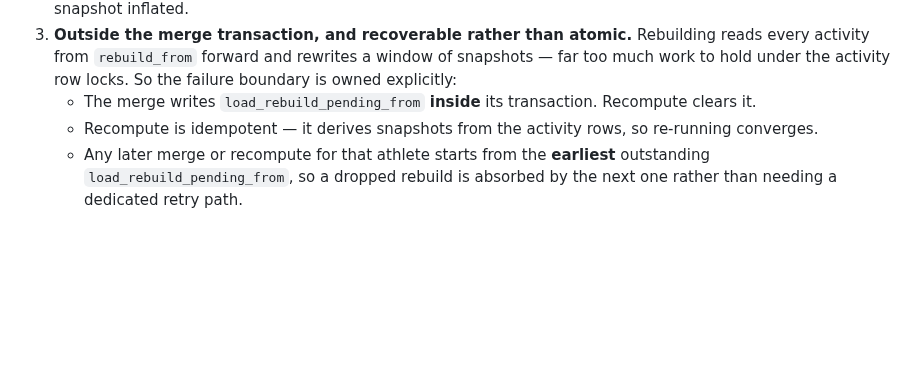
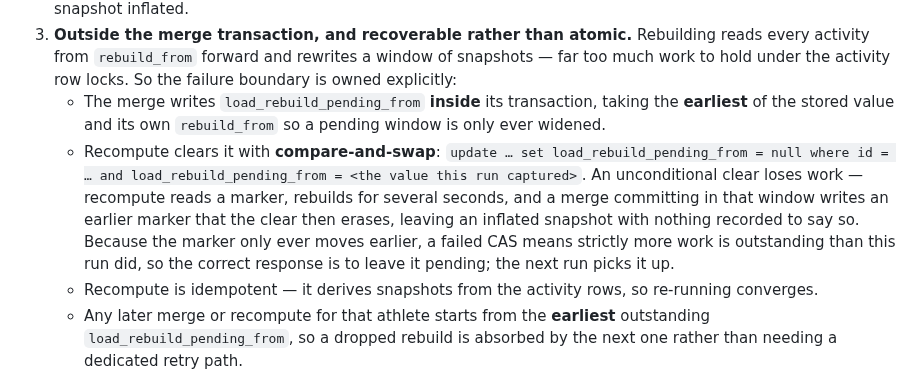
Before and after one commit to zew1me/fitness-coach-agent, a Markdown page: docs/ACTIVITY_MATERIALIZATION_DESIGN.md, the part around the change. Drawn GitHub-style; blank space fills up the shorter version.

Commit message:
docs(dedup): clear the pending-rebuild marker with compare-and-swap
Recompute runs outside the merge transaction, so an unconditional clear
loses work: it reads a marker, rebuilds for several seconds, and a merge
committing in that window writes an earlier marker that the clear then
erases — leaving an inflated snapshot with nothing recorded to say so.

Clear only when the stored marker still equals the value the run captured,
and have merges widen the marker by taking the earliest of stored and
their own rebuild_from. Because the marker only moves earlier, a failed
CAS means more work is outstanding than this run did, so leaving it
pending is correct and the next run absorbs it.

Co-Authored-By: Claude Opus 5 <noreply@anthropic.com>
Claude-Session: https://claude.ai/code/session_01U617oeP4BxVuufVCxmERjL

```diff
--- a/docs/ACTIVITY_MATERIALIZATION_DESIGN.md
+++ b/docs/ACTIVITY_MATERIALIZATION_DESIGN.md
@@ -890,8 +890,17 @@ Merging changes historical daily TSS, so `daily_load_snapshots` must be rebuilt
    reads every activity from `rebuild_from` forward and rewrites a window of
    snapshots — far too much work to hold under the activity row locks. So the failure
    boundary is owned explicitly:
-   - The merge writes `load_rebuild_pending_from` **inside** its transaction.
-     Recompute clears it.
+   - The merge writes `load_rebuild_pending_from` **inside** its transaction, taking
+     the **earliest** of the stored value and its own `rebuild_from` so a pending
+     window is only ever widened.
+   - Recompute clears it with **compare-and-swap**: `update … set
+load_rebuild_pending_from = null where id = … and load_rebuild_pending_from =
+<the value this run captured>`. An unconditional clear loses work — recompute
+     reads a marker, rebuilds for several seconds, and a merge committing in that
+     window writes an earlier marker that the clear then erases, leaving an inflated
+     snapshot with nothing recorded to say so. Because the marker only ever moves
+     earlier, a failed CAS means strictly more work is outstanding than this run did,
+     so the correct response is to leave it pending; the next run picks it up.
    - Recompute is idempotent — it derives snapshots from the activity rows, so
      re-running converges.
    - Any later merge or recompute for that athlete starts from the **earliest**
```
